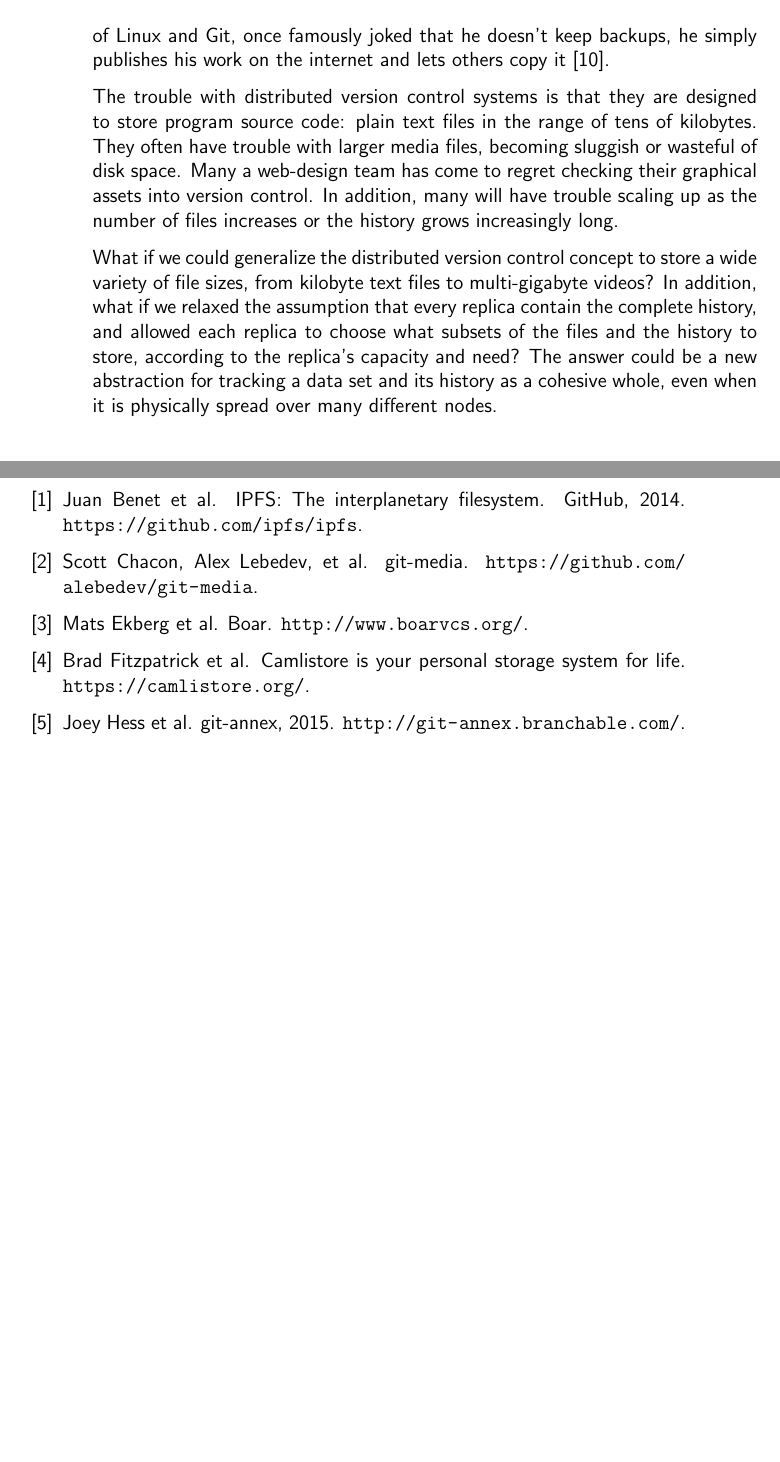
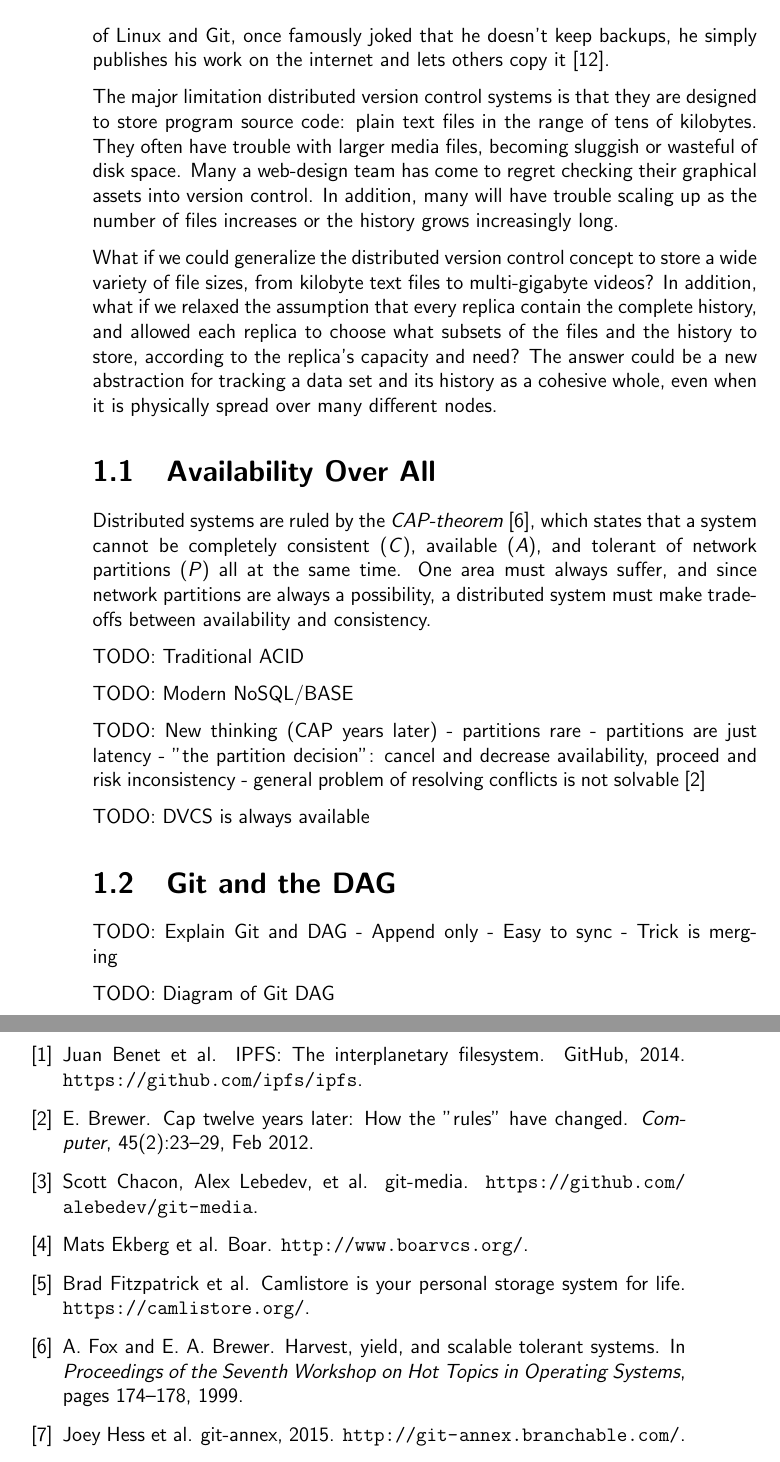
Before and after one commit to sleepymurph/dmv-publications, a LaTeX thesis (doc-src/thesis.tex, which reads doc-src/thesis-intro.tex): two parts of pages 12 and 39 of 39 before the commit and two parts of pages 12 and 39 of 40 after it, joined at a grey line, cut so that both start at the same text, the shorter picture padded with empty space. Compiled offline with pdfLaTeX.

Commit message:
Outline: Add outline for rest of intro

```diff
--- a/doc-src/thesis-intro.tex
+++ b/doc-src/thesis-intro.tex
@@ -31,8 +31,8 @@ Torvalds, the creator of Linux and Git, once famously joked that he doesn't keep
 backups, he simply publishes his work on the internet and lets others copy it
 \cite{linus_no_backups}.
 
-The trouble with distributed version control systems is that they are designed
-to store program source code: plain text files in the range of tens of
+The major limitation distributed version control systems is that they are
+designed to store program source code: plain text files in the range of tens of
 kilobytes. They often have trouble with larger media files, becoming sluggish or
 wasteful of disk space. Many a web-design team has come to regret checking their
 graphical assets into version control. In addition, many will have trouble
@@ -46,3 +46,37 @@ complete history, and allowed each replica to choose what subsets of the files
 and the history to store, according to the replica's capacity and need? The
 answer could be a new abstraction for tracking a data set and its history as a
 cohesive whole, even when it is physically spread over many different nodes.
+
+
+\section{Availability Over All}
+
+Distributed systems are ruled by the \newterm{CAP-theorem} \cite{cap_origin},
+which states that a system cannot be completely consistent (\newterm{C}),
+available (\newterm{A}), and tolerant of network partitions (\newterm{P}) all at
+the same time. One area must always suffer, and since network partitions are
+always a possibility, a distributed system must make trade-offs between
+availability and consistency.
+
+TODO: Traditional ACID
+
+TODO: Modern NoSQL/BASE
+
+TODO: New thinking (CAP years later)
+   - partitions rare
+   - partitions are just latency
+   - "the partition decision": cancel and decrease availability, proceed and
+   risk inconsistency
+   - general problem of resolving conflicts is not solvable
+   \cite{cap_years_later}
+
+TODO: DVCS is always available
+
+
+\section{Git and the DAG}
+
+TODO: Explain Git and DAG
+    - Append only
+    - Easy to sync
+    - Trick is merging
+
+TODO: Diagram of Git DAG
```
Also changed, not shown: doc-src/research.bib (+12 -1 lines).
